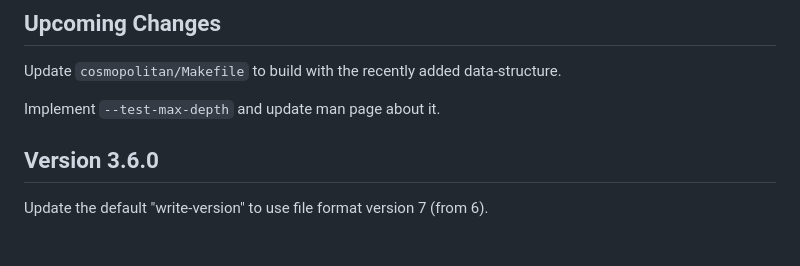
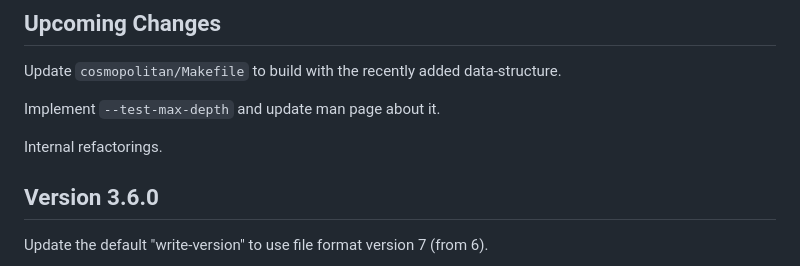
Before and after one commit to Stephen-Seo/SimpleArchiver, a Markdown page: Changelog.md, the part around the change. Rendered like a GitHub page; blank space fills up the shorter version.

```diff
--- a/Changelog.md
+++ b/Changelog.md
@@ -5,6 +5,8 @@
 Update `cosmopolitan/Makefile` to build with the recently added data-structure.
 
 Implement `--test-max-depth` and update man page about it.
+
+Internal refactorings.
 
 ## Version 3.6.0
 
```
